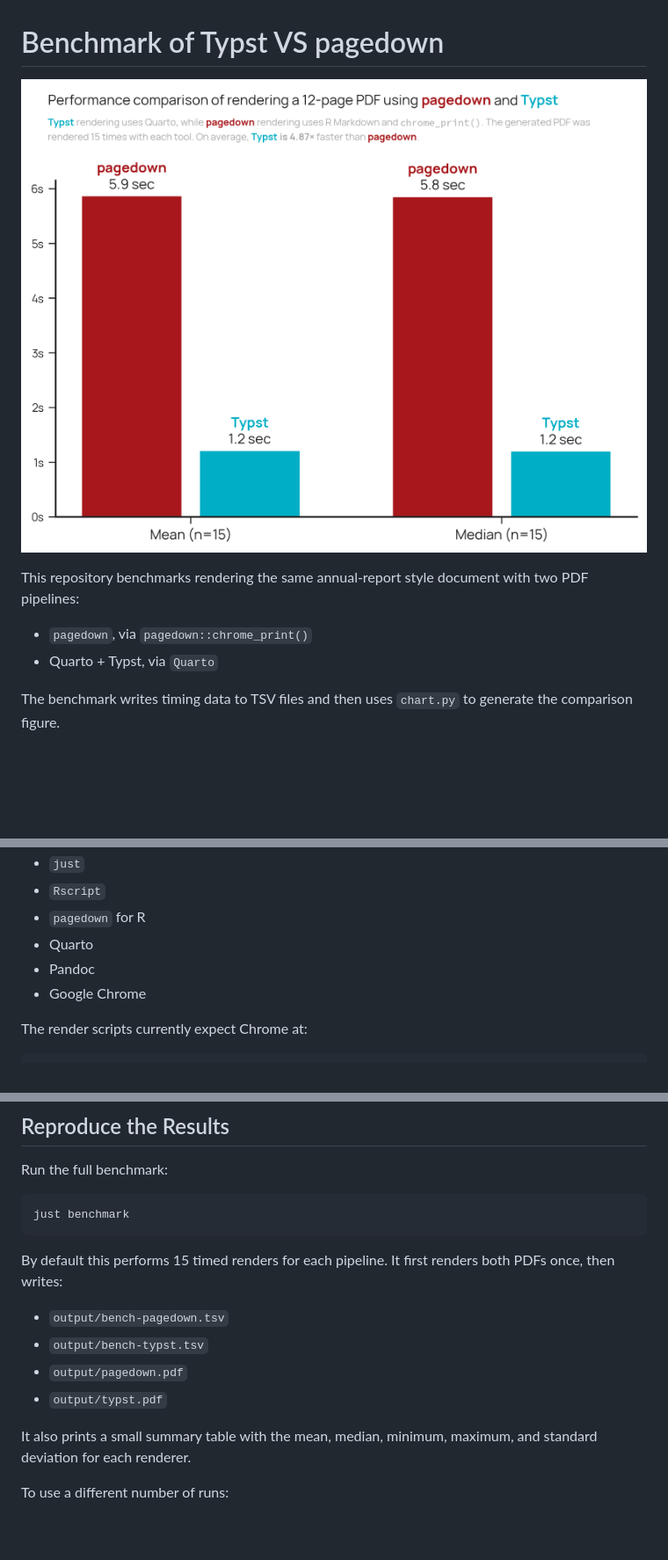
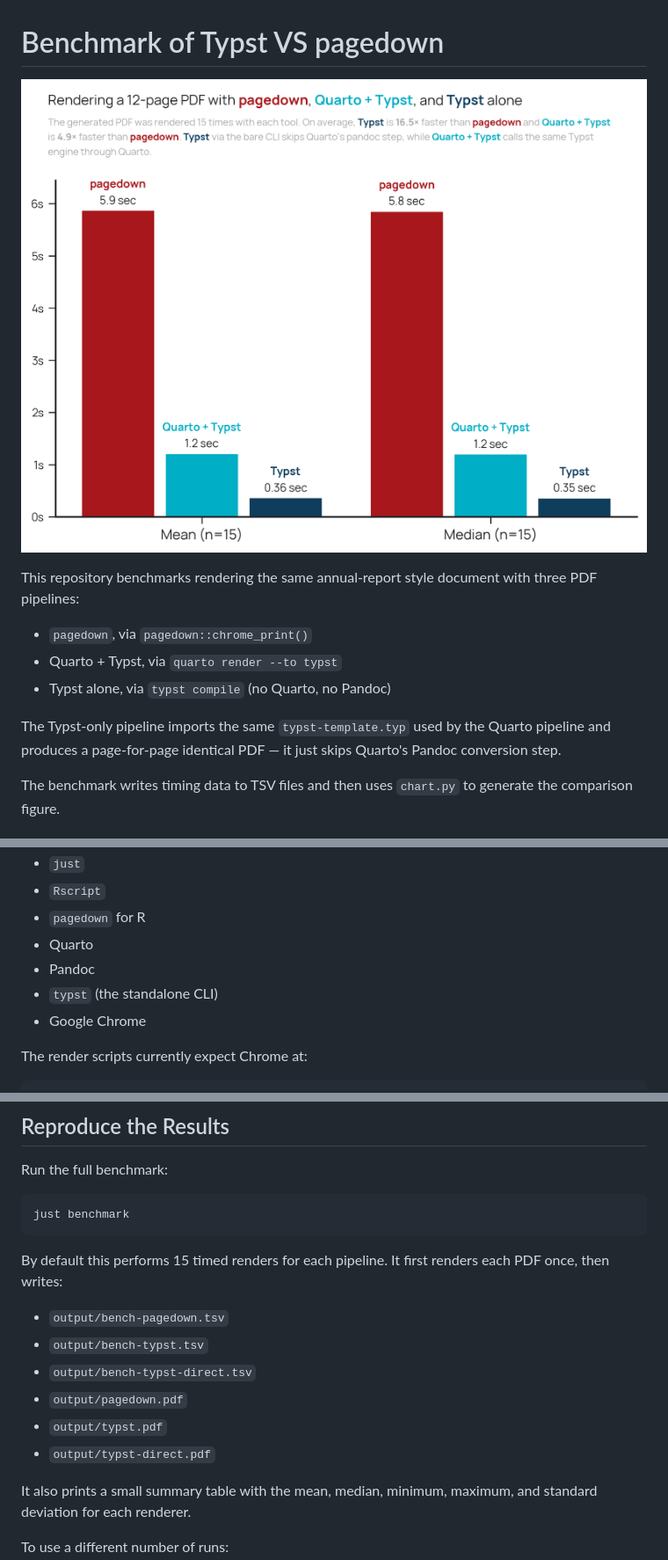
Before and after one commit to JosephBARBIERDARNAL/pagedown-typst-benchmark, a Markdown page: README.md, 3 parts joined by grey strips. Shown: that part at 88% size. Rendered like a GitHub page; pictures changed too: output.png; blank space fills up the shorter version.

Commit message:
add typst without quarto comparison

````diff
--- a/README.md
+++ b/README.md
@@ -2,10 +2,13 @@
 
 ![](./output.png)
 
-This repository benchmarks rendering the same annual-report style document with two PDF pipelines:
+This repository benchmarks rendering the same annual-report style document with three PDF pipelines:
 
 - `pagedown`, via `pagedown::chrome_print()`
-- Quarto + Typst, via `Quarto`
+- Quarto + Typst, via `quarto render --to typst`
+- Typst alone, via `typst compile` (no Quarto, no Pandoc)
+
+The Typst-only pipeline imports the same `typst-template.typ` used by the Quarto pipeline and produces a page-for-page identical PDF — it just skips Quarto's Pandoc conversion step.
 
 The benchmark writes timing data to TSV files and then uses `chart.py` to generate the comparison figure.
 
@@ -19,6 +22,7 @@ Install the command-line tools used by the benchmark:
 - `pagedown` for R
 - Quarto
 - Pandoc
+- `typst` (the standalone CLI)
 - Google Chrome
 
 The render scripts currently expect Chrome at:
@@ -55,12 +59,14 @@ Run the full benchmark:
 just benchmark
 ```
 
-By default this performs 15 timed renders for each pipeline. It first renders both PDFs once, then writes:
+By default this performs 15 timed renders for each pipeline. It first renders each PDF once, then writes:
 
 - `output/bench-pagedown.tsv`
 - `output/bench-typst.tsv`
+- `output/bench-typst-direct.tsv`
 - `output/pagedown.pdf`
 - `output/typst.pdf`
+- `output/typst-direct.pdf`
 
 It also prints a small summary table with the mean, median, minimum, maximum, and standard deviation for each renderer.
 
````
Also changed, not shown: other parts of README.md (+2 -1 lines), 6 other files.
